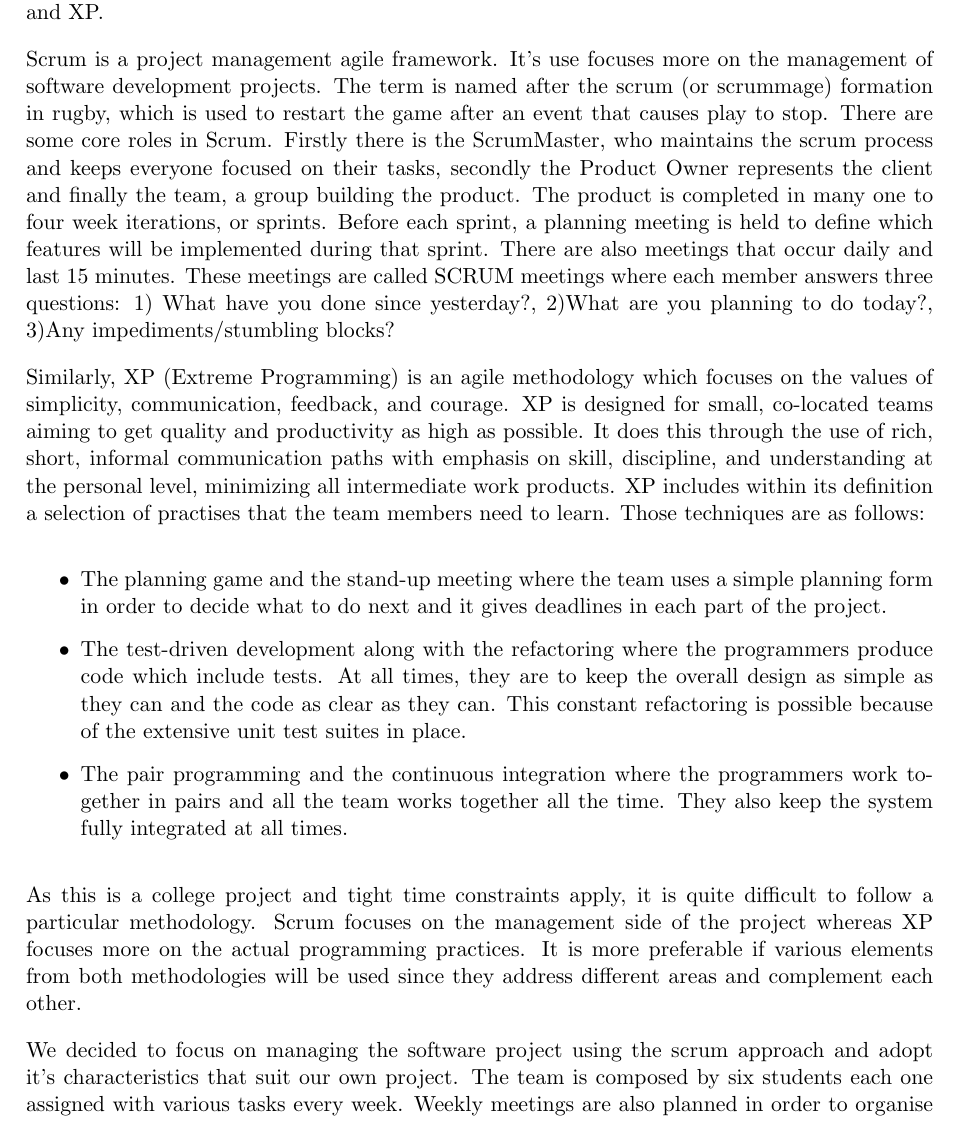
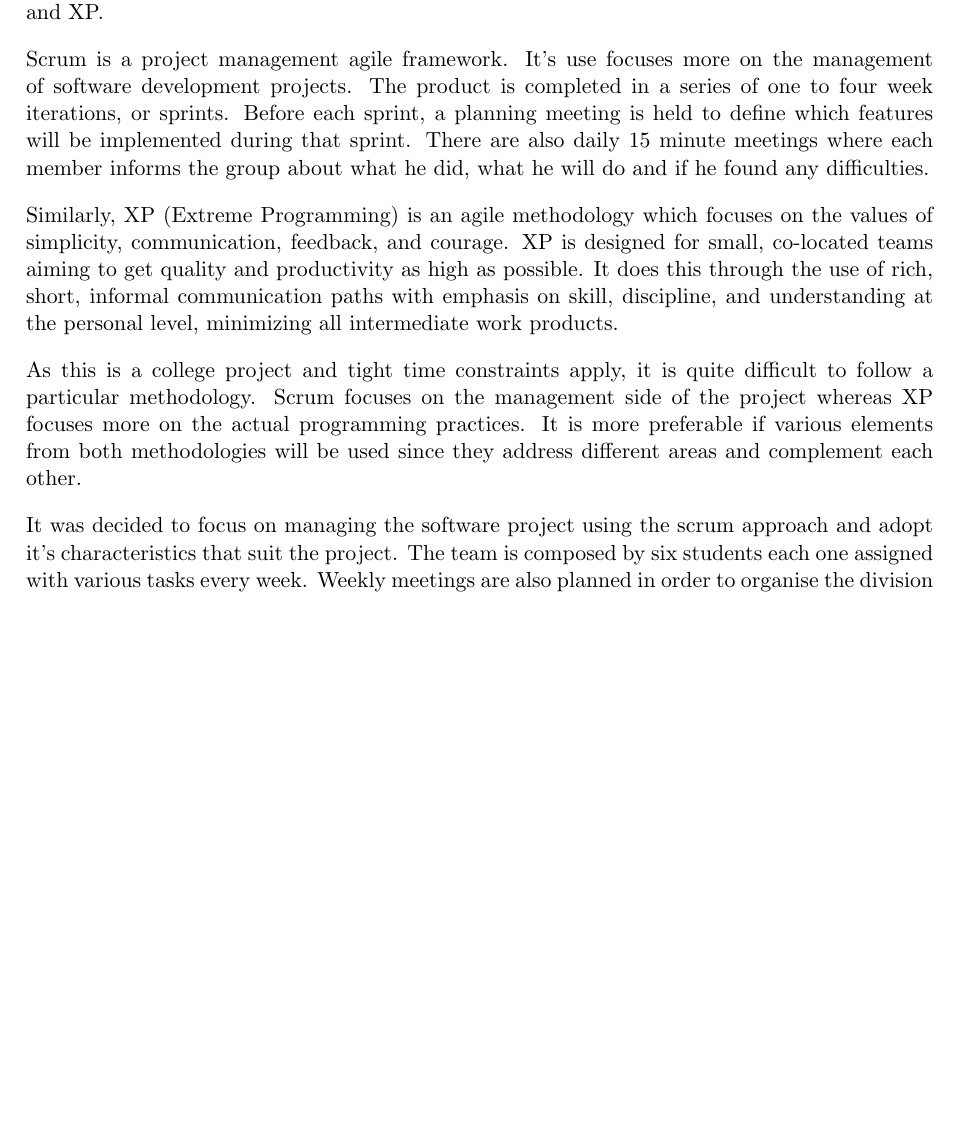
Before and after one commit to johnflan/Twitter-4-Traffic, a LaTeX document (report/report1/report.tex, which reads report/report1/methodology.tex): part of page 4 of 8, cut so that both start at the same text, the shorter picture padded with empty space. Compiled offline with pdfLaTeX.

Commit message:
modified methodology

```diff
--- a/report/report1/methodology.tex
+++ b/report/report1/methodology.tex
@@ -2,19 +2,13 @@ To begin identifying an appropriate development methodology, it is necessary to
 
 The next step is deciding the methodology that will be used. Since we are looking for iterative and incremental development, Agile Software Development Methodology will be followed. This also enables time-boxed iterative approach. Agile methods are focused on different aspects of the software development life cycle. Two of the most well known agile methodologies are Scrum and XP.
 
-Scrum is a project management agile framework. It's use focuses more on the management of software development projects. The term is named after the scrum (or scrummage) formation in rugby, which is used to restart the game after an event that causes play to stop. There are some core roles in Scrum. Firstly there is the ScrumMaster, who maintains the scrum process and keeps everyone focused on their tasks, secondly the Product Owner represents the client and finally the team, a group building the product. The product is completed in many one to four week iterations, or sprints. Before each sprint, a planning meeting is held to define which features will be implemented during that sprint. There are also meetings that occur daily and last 15 minutes. These meetings are called SCRUM meetings where each member answers three questions: 1) What have you done since yesterday?, 2)What are you planning to do today?, 3)Any impediments/stumbling blocks?
+Scrum is a project management agile framework. It’s use focuses more on the management of software development projects. The product is completed in a series of one to four week iterations, or sprints. Before each sprint, a planning meeting is held to define which features will be implemented during that sprint. There are also daily 15 minute meetings where each member informs the group about what he did, what he will do and if he found any difficulties.
 
-Similarly, XP (Extreme Programming) is an agile methodology which focuses on the values of simplicity, communication, feedback, and courage. XP is designed for small, co-located teams aiming to get quality and productivity as high as possible. It does this through the use of rich, short, informal communication paths with emphasis on skill, discipline, and understanding at the personal level, minimizing all intermediate work products. XP includes within its definition a selection of practises that the team members need to learn. Those techniques are as follows:
-
-\begin{itemize}
-\item The planning game and the stand-up meeting where the team uses a simple planning form in order to decide what to do next and it gives deadlines in each part of the project.
-\item The test-driven development along with the refactoring where the programmers produce code which include tests. At all times, they are to keep the overall design as simple as they can and the code as clear as they can. This constant refactoring is possible because of the extensive unit test suites in place.
-\item The pair programming and the continuous integration where the programmers work together in pairs and all the team works together all the time. They also keep the system fully integrated at all times.
-\end{itemize}
+Similarly, XP (Extreme Programming) is an agile methodology which focuses on the values of simplicity, communication, feedback, and courage. XP is designed for small, co-located teams aiming to get quality and productivity as high as possible. It does this through the use of rich, short, informal communication paths with emphasis on skill, discipline, and understanding at the personal level, minimizing all intermediate work products.
 
 As this is a college project and tight time constraints apply, it is quite difficult to follow a particular methodology. Scrum focuses on the management side of the project whereas XP focuses more on the actual programming practices. It is more preferable if various elements from both methodologies will be used since they address different areas and complement each other.
 
-We decided to focus on managing the software project using the scrum approach and adopt it's characteristics that suit our own project. The team is composed by six students each one assigned with various tasks every week. Weekly meetings are also planned in order to organise the division of work and for the team to get up to speed with what every one is doing or completed. An agenda is stored in a document that holds the content and matters which the team discusses in each meeting.
+It was decided to focus on managing the software project using the scrum approach and adopt it's characteristics that suit the project. The team is composed by six students each one assigned with various tasks every week. Weekly meetings are also planned in order to organise the division of work and for the team to get up to speed with what every one is doing or completed. An agenda is stored in a document that holds the content and matters which the team discusses in each meeting.
 
 To make the production more effective and faster, an online collaboration tool called "Trello" is used. This tool gives access to a visual board and displays all the required short-term or long-term tasks which are represented as cards with various labels and priorities. This board is very similar to the scrum board as shown in the following pictures:
 
```
Also changed, not shown: report/report1/references.bib (+2 -0 lines), report/report1/methodology.tex (3 more changed lines).
